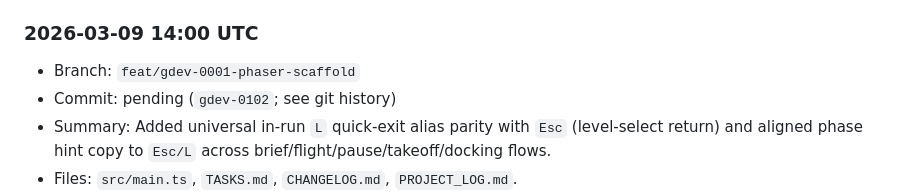
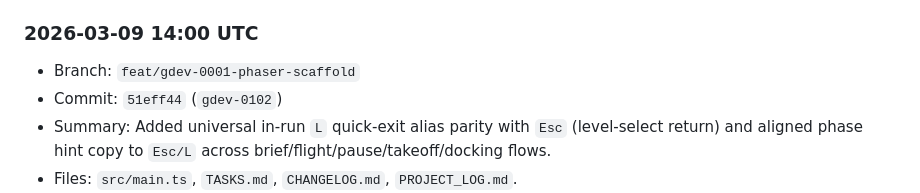
Before and after one commit to shawnmacewen/egg-lander, a Markdown page: PROJECT_LOG.md, the part around the change. Rendered like a GitHub page.

Commit message:
docs: backfill gdev-0102 commit hash in project log

```diff
--- a/PROJECT_LOG.md
+++ b/PROJECT_LOG.md
@@ -18,7 +18,7 @@ Purpose: preserve durable context for Egg Lander so progress does not get lost a
 
 ### 2026-03-09 14:00 UTC
 - Branch: `feat/gdev-0001-phaser-scaffold`
-- Commit: pending (`gdev-0102`; see git history)
+- Commit: `51eff44` (`gdev-0102`)
 - Summary: Added universal in-run `L` quick-exit alias parity with `Esc` (level-select return) and aligned phase hint copy to `Esc/L` across brief/flight/pause/takeoff/docking flows.
 - Files: `src/main.ts`, `TASKS.md`, `CHANGELOG.md`, `PROJECT_LOG.md`.
 - Next: continue safe, incremental gameplay QoL/readability improvements that reduce control friction and repeated setup.
```
